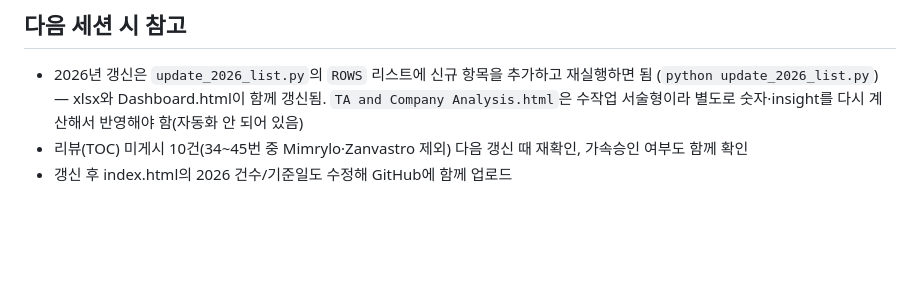
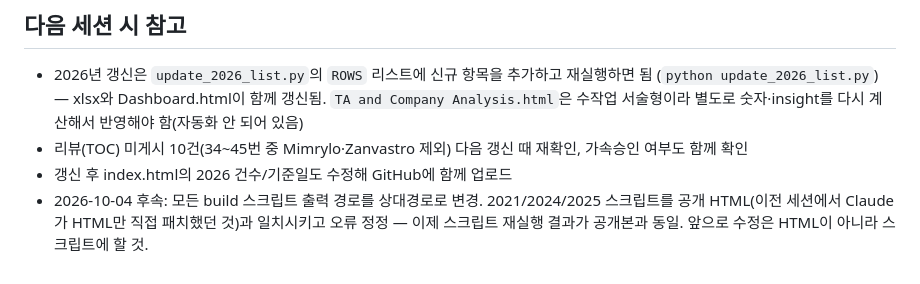
Before and after one commit to sjheo125/fda-novel-drug-dashboard, a Markdown page: README.md, the part around the change. Rendered like a GitHub page; blank space fills up the shorter version.

Commit message:
Update README with build script sync notes
Co-Authored-By: Claude Opus 5.5 <noreply@anthropic.com>

```diff
--- a/README.md
+++ b/README.md
@@ -55,3 +55,4 @@ FDA "Novel Drug Approvals for {year}" 목록을 연도별(2021~2026)로 수집
 - 2026년 갱신은 `update_2026_list.py`의 `ROWS` 리스트에 신규 항목을 추가하고 재실행하면 됨 (`python update_2026_list.py`) — xlsx와 Dashboard.html이 함께 갱신됨. `TA and Company Analysis.html`은 수작업 서술형이라 별도로 숫자·insight를 다시 계산해서 반영해야 함(자동화 안 되어 있음)
 - 리뷰(TOC) 미게시 10건(34~45번 중 Mimrylo·Zanvastro 제외) 다음 갱신 때 재확인, 가속승인 여부도 함께 확인
 - 갱신 후 index.html의 2026 건수/기준일도 수정해 GitHub에 함께 업로드
+- 2026-10-04 후속: 모든 build 스크립트 출력 경로를 상대경로로 변경. 2021/2024/2025 스크립트를 공개 HTML(이전 세션에서 Claude가 HTML만 직접 패치했던 것)과 일치시키고 오류 정정 — 이제 스크립트 재실행 결과가 공개본과 동일. 앞으로 수정은 HTML이 아니라 스크립트에 할 것.
```
